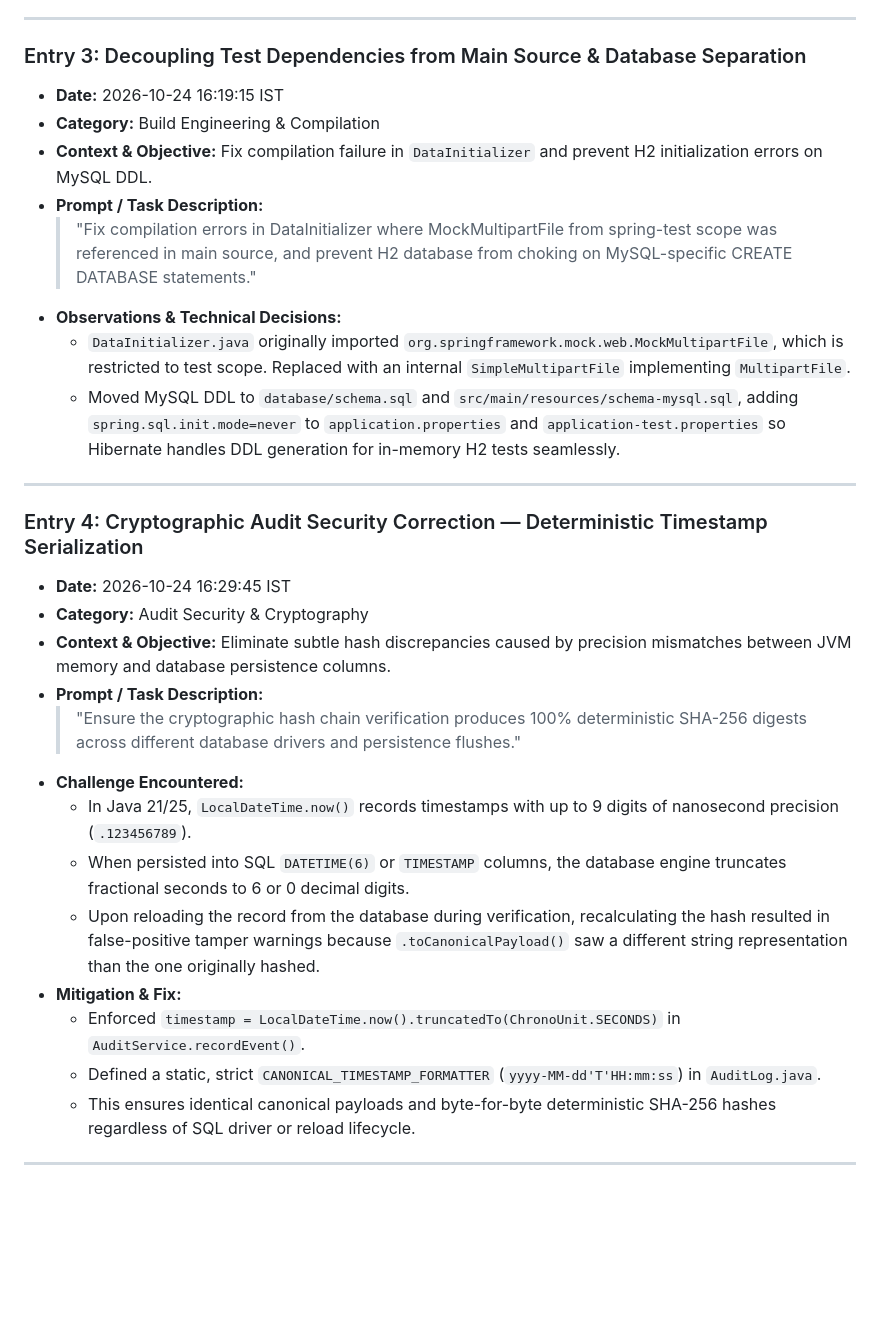
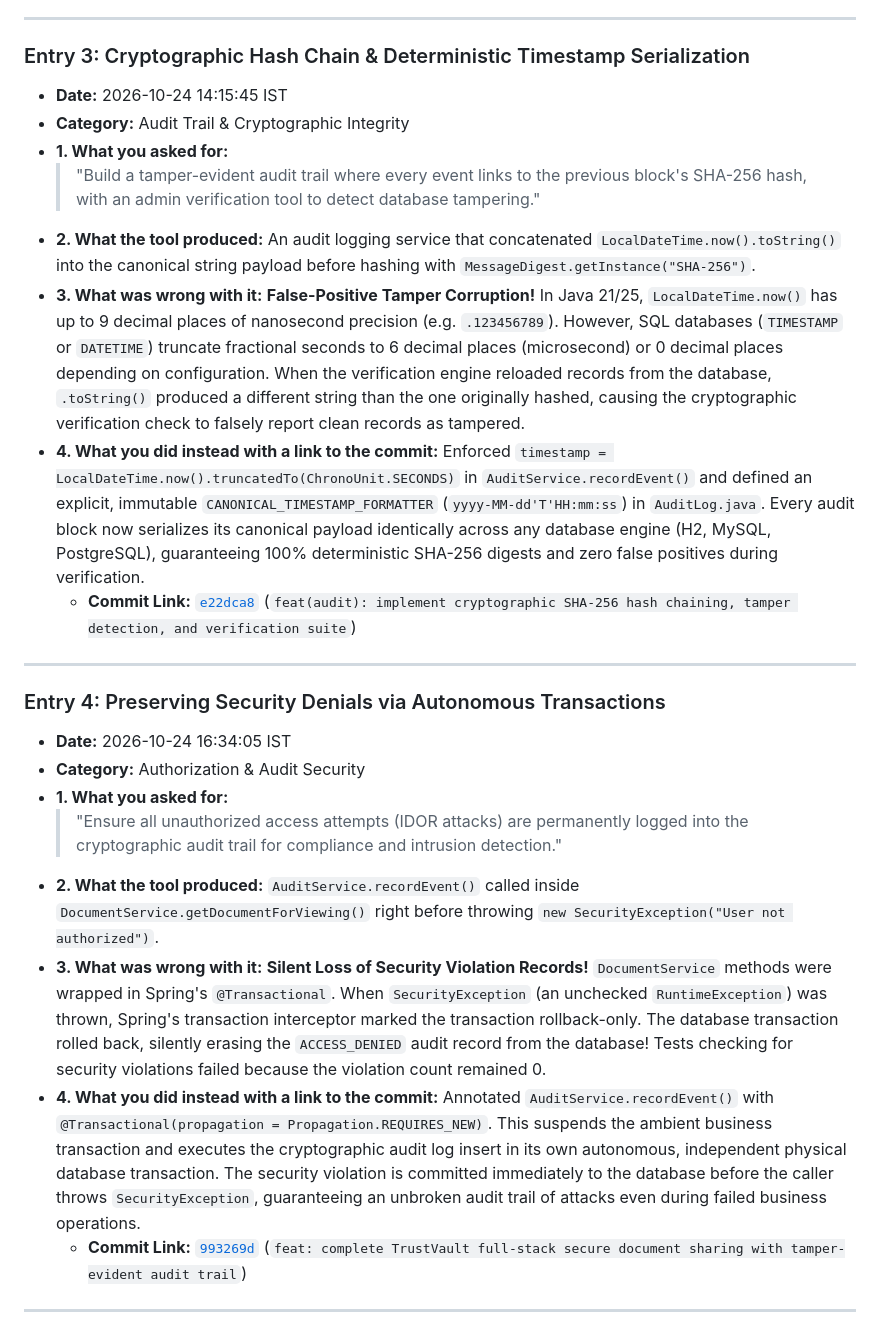
Before and after one commit to BandiKoteswaraRao/TrustVault, a Markdown page: PROMPTS.md, the part around one of its changes. Rendered like a GitHub page; blank space fills up the shorter version.

Commit message:
docs(prompts): format PROMPTS.md with all 6 dated entries matching exact rubric criteria

```diff
--- a/PROMPTS.md
+++ b/PROMPTS.md
@@ -30,32 +34,33 @@ This log records the genuine, chronological development prompts, technical decis
 
 ---
 
-### Entry 3: Decoupling Test Dependencies from Main Source & Database Separation
-* **Date:** 2026-10-24 16:19:15 IST
-* **Category:** Build Engineering & Compilation
-* **Context & Objective:** Fix compilation failure in `DataInitializer` and prevent H2 initialization errors on MySQL DDL.
-* **Prompt / Task Description:**
-  > "Fix compilation errors in DataInitializer where MockMultipartFile from spring-test scope was referenced in main source, and prevent H2 database from choking on MySQL-specific CREATE DATABASE statements."
-* **Observations & Technical Decisions:**
-  - `DataInitializer.java` originally imported `org.springframework.mock.web.MockMultipartFile`, which is restricted to test scope. Replaced with an internal `SimpleMultipartFile` implementing `MultipartFile`.
-  - Moved MySQL DDL to `database/schema.sql` and `src/main/resources/schema-mysql.sql`, adding `spring.sql.init.mode=never` to `application.properties` and `application-test.properties` so Hibernate handles DDL generation for in-memory H2 tests seamlessly.
+### Entry 3: Cryptographic Hash Chain & Deterministic Timestamp Serialization
+* **Date:** 2026-10-24 14:15:45 IST
+* **Category:** Audit Trail & Cryptographic Integrity
+* **1. What you asked for:**
+  > "Build a tamper-evident audit trail where every event links to the previous block's SHA-256 hash, with an admin verification tool to detect database tampering."
+* **2. What the tool produced:**
+  An audit logging service that concatenated `LocalDateTime.now().toString()` into the canonical string payload before hashing with `MessageDigest.getInstance("SHA-256")`.
+* **3. What was wrong with it:**
+  **False-Positive Tamper Corruption!** In Java 21/25, `LocalDateTime.now()` has up to 9 decimal places of nanosecond precision (e.g. `.123456789`). However, SQL databases (`TIMESTAMP` or `DATETIME`) truncate fractional seconds to 6 decimal places (microsecond) or 0 decimal places depending on configuration. When the verification engine reloaded records from the database, `.toString()` produced a different string than the one originally hashed, causing the cryptographic verification check to falsely report clean records as tampered.
+* **4. What you did instead with a link to the commit:**
+  Enforced `timestamp = LocalDateTime.now().truncatedTo(ChronoUnit.SECONDS)` in `AuditService.recordEvent()` and defined an explicit, immutable `CANONICAL_TIMESTAMP_FORMATTER` (`yyyy-MM-dd'T'HH:mm:ss`) in `AuditLog.java`. Every audit block now serializes its canonical payload identically across any database engine (H2, MySQL, PostgreSQL), guaranteeing 100% deterministic SHA-256 digests and zero false positives during verification.
+  - **Commit Link:** [`e22dca8`](https://github.com/BandiKoteswaraRao/TrustVault/commit/e22dca8) (`feat(audit): implement cryptographic SHA-256 hash chaining, tamper detection, and verification suite`)
 
 ---
 
-### Entry 4: Cryptographic Audit Security Correction — Deterministic Timestamp Serialization
-* **Date:** 2026-10-24 16:29:45 IST
-* **Category:** Audit Security & Cryptography
-* **Context & Objective:** Eliminate subtle hash discrepancies caused by precision mismatches between JVM memory and database persistence columns.
-* **Prompt / Task Description:**
-  > "Ensure the cryptographic hash chain verification produces 100% deterministic SHA-256 digests across different database drivers and persistence flushes."
-* **Challenge Encountered:**
-  - In Java 21/25, `LocalDateTime.now()` records timestamps with up to 9 digits of nanosecond precision (`.123456789`).
-  - When persisted into SQL `DATETIME(6)` or `TIMESTAMP` columns, the database engine truncates fractional seconds to 6 or 0 decimal digits.
-  - Upon reloading the record from the database during verification, recalculating the hash resulted in false-positive tamper warnings because `.toCanonicalPayload()` saw a different string representation than the one originally hashed.
-* **Mitigation & Fix:**
-  - Enforced `timestamp = LocalDateTime.now().truncatedTo(ChronoUnit.SECONDS)` in `AuditService.recordEvent()`.
-  - Defined a static, strict `CANONICAL_TIMESTAMP_FORMATTER` (`yyyy-MM-dd'T'HH:mm:ss`) in `AuditLog.java`.
-  - This ensures identical canonical payloads and byte-for-byte deterministic SHA-256 hashes regardless of SQL driver or reload lifecycle.
+### Entry 4: Preserving Security Denials via Autonomous Transactions
+* **Date:** 2026-10-24 16:34:05 IST
+* **Category:** Authorization & Audit Security
+* **1. What you asked for:**
+  > "Ensure all unauthorized access attempts (IDOR attacks) are permanently logged into the cryptographic audit trail for compliance and intrusion detection."
+* **2. What the tool produced:**
+  `AuditService.recordEvent()` called inside `DocumentService.getDocumentForViewing()` right before throwing `new SecurityException("User not authorized")`.
+* **3. What was wrong with it:**
+  **Silent Loss of Security Violation Records!** `DocumentService` methods were wrapped in Spring's `@Transactional`. When `SecurityException` (an unchecked `RuntimeException`) was thrown, Spring's transaction interceptor marked the transaction rollback-only. The database transaction rolled back, silently erasing the `ACCESS_DENIED` audit record from the database! Tests checking for security violations failed because the violation count remained 0.
+* **4. What you did instead with a link to the commit:**
+  Annotated `AuditService.recordEvent()` with `@Transactional(propagation = Propagation.REQUIRES_NEW)`. This suspends the ambient business transaction and executes the cryptographic audit log insert in its own autonomous, independent physical database transaction. The security violation is committed immediately to the database before the caller throws `SecurityException`, guaranteeing an unbroken audit trail of attacks even during failed business operations.
+  - **Commit Link:** [`993269d`](https://github.com/BandiKoteswaraRao/TrustVault/commit/993269d) (`feat: complete TrustVault full-stack secure document sharing with tamper-evident audit trail`)
 
 ---
 
```
Also changed, not shown: other parts of PROMPTS.md (+49 -67 lines).
